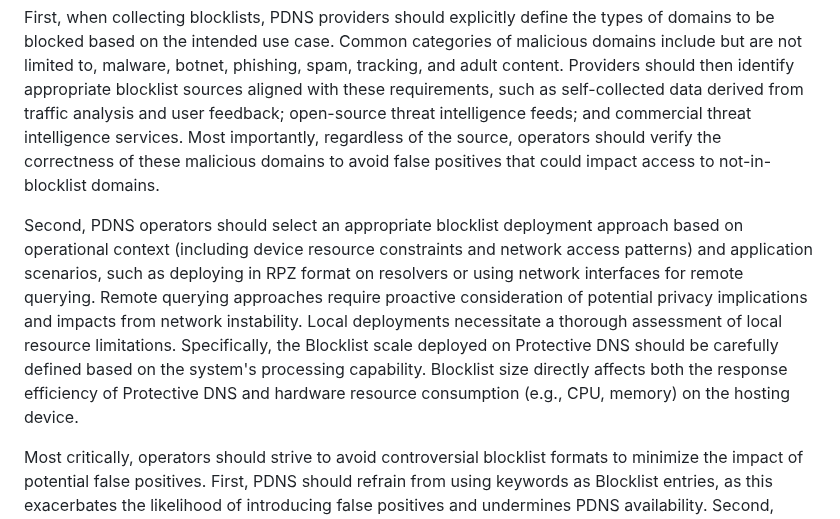
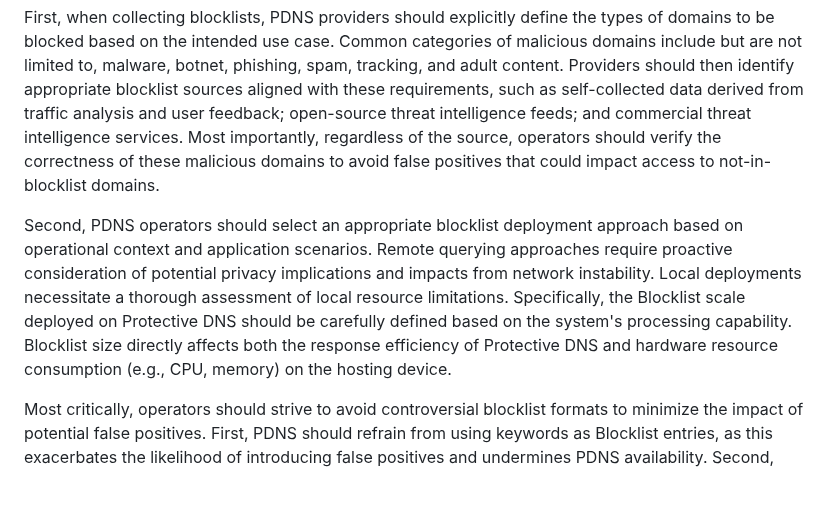
Before and after one commit to MingxuanLiu/Protective-DNS-Draft, a Markdown page: draft-liu-dnsop-protective-dns.md, the part around the change. Drawn GitHub-style; blank space fills up the shorter version.

```diff
--- a/draft-liu-dnsop-protective-dns.md
+++ b/draft-liu-dnsop-protective-dns.md
@@ -275,7 +275,7 @@ One of the necessary conditions for Protective DNS to achieve its defensive capa
 
 First, when collecting blocklists, PDNS providers should explicitly define the types of domains to be blocked based on the intended use case. Common categories of malicious domains include but are not limited to, malware, botnet, phishing, spam, tracking, and adult content. Providers should then identify appropriate blocklist sources aligned with these requirements, such as self-collected data derived from traffic analysis and user feedback; open-source threat intelligence feeds; and commercial threat intelligence services. Most importantly, regardless of the source, operators should verify the correctness of these malicious domains to avoid false positives that could impact access to not-in-blocklist domains.
 
-Second, PDNS operators should select an appropriate blocklist deployment approach based on operational context (including device resource constraints and network access patterns) and application scenarios, such as deploying in RPZ format on resolvers or using network interfaces for remote querying. Remote querying approaches require proactive consideration of potential privacy implications and impacts from network instability. Local deployments necessitate a thorough assessment of local resource limitations. Specifically, the Blocklist scale deployed on Protective DNS should be carefully defined based on the system's processing capability. Blocklist size directly affects both the response efficiency of Protective DNS and hardware resource consumption (e.g., CPU, memory) on the hosting device.
+Second, PDNS operators should select an appropriate blocklist deployment approach based on operational context and application scenarios. Remote querying approaches require proactive consideration of potential privacy implications and impacts from network instability. Local deployments necessitate a thorough assessment of local resource limitations. Specifically, the Blocklist scale deployed on Protective DNS should be carefully defined based on the system's processing capability. Blocklist size directly affects both the response efficiency of Protective DNS and hardware resource consumption (e.g., CPU, memory) on the hosting device.
 
 Most critically, operators should strive to avoid controversial blocklist formats to minimize the impact of potential false positives. First, PDNS should refrain from using keywords as Blocklist entries, as this exacerbates the likelihood of introducing false positives and undermines PDNS availability. Second, PDNS providers should avoid using wildcard domains in Blocklists, as such practices may also lead to false positives. To maximize the mitigation of false positives, mitigation at the minimum subdomain granularity (i.e., FQDN) may minimize collateral damage.
 
```
